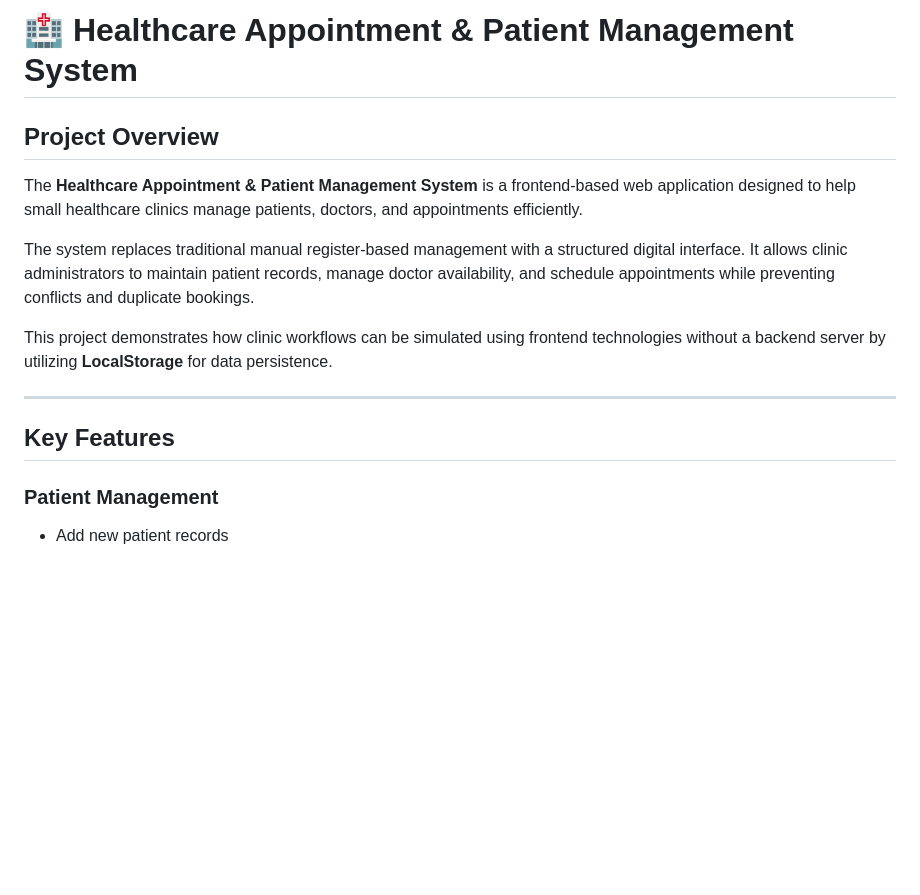
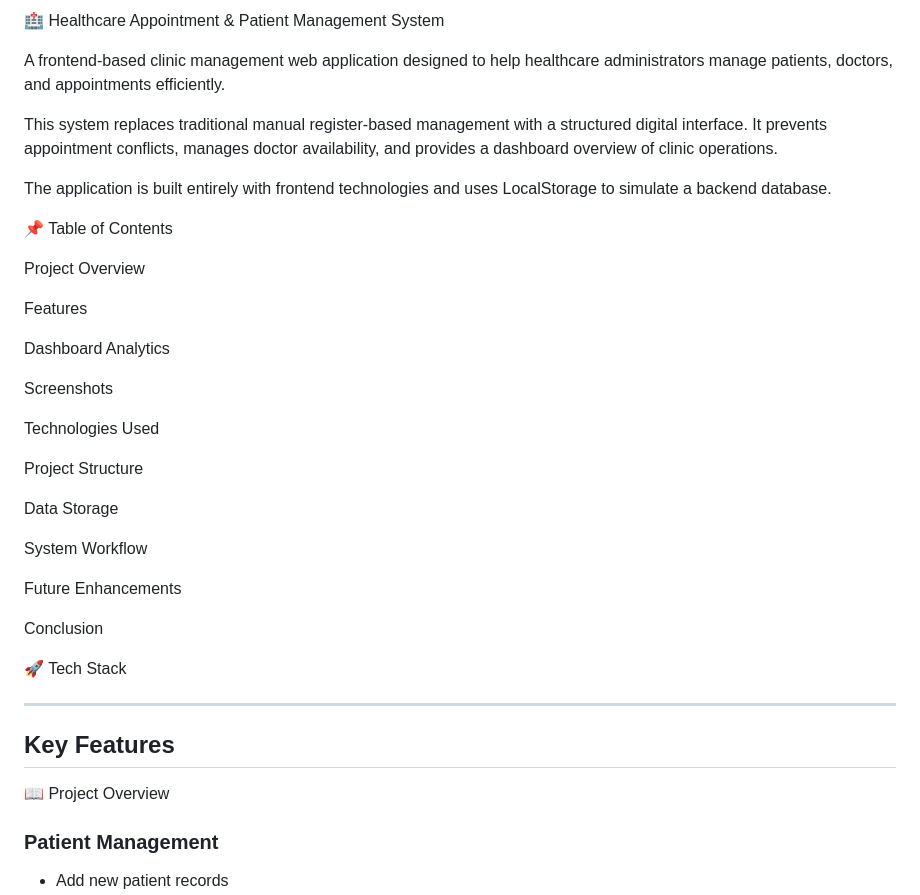
Before and after one commit to kavyasripalli/Mini_Project_1, a Markdown page: Batch1_.Net Angular_KavyaSriPalli_Healthcare_Appointment_and_Patient_Management_System/README.md, the part around the change. GitHub-like rendering; blank space fills up the shorter version.

```diff
--- a/Batch1_.Net Angular_KavyaSriPalli_Healthcare_Appointment_and_Patient_Management_System/README.md
+++ b/Batch1_.Net Angular_KavyaSriPalli_Healthcare_Appointment_and_Patient_Management_System/README.md
@@ -1,16 +1,40 @@
-# 🏥 Healthcare Appointment & Patient Management System
+🏥 Healthcare Appointment & Patient Management System
 
-## Project Overview
+A frontend-based clinic management web application designed to help healthcare administrators manage patients, doctors, and appointments efficiently.
 
-The **Healthcare Appointment & Patient Management System** is a frontend-based web application designed to help small healthcare clinics manage patients, doctors, and appointments efficiently.
+This system replaces traditional manual register-based management with a structured digital interface. It prevents appointment conflicts, manages doctor availability, and provides a dashboard overview of clinic operations.
 
-The system replaces traditional manual register-based management with a structured digital interface. It allows clinic administrators to maintain patient records, manage doctor availability, and schedule appointments while preventing conflicts and duplicate bookings.
+The application is built entirely with frontend technologies and uses LocalStorage to simulate a backend database.
 
-This project demonstrates how clinic workflows can be simulated using frontend technologies without a backend server by utilizing **LocalStorage** for data persistence.
+📌 Table of Contents
+
+Project Overview
+
+Features
+
+Dashboard Analytics
+
+Screenshots
+
+Technologies Used
+
+Project Structure
+
+Data Storage
+
+System Workflow
+
+Future Enhancements
+
+Conclusion
+
+🚀 Tech Stack
 
 ---
 
 ## Key Features
+
+📖 Project Overview
 
 ### Patient Management
 
```
